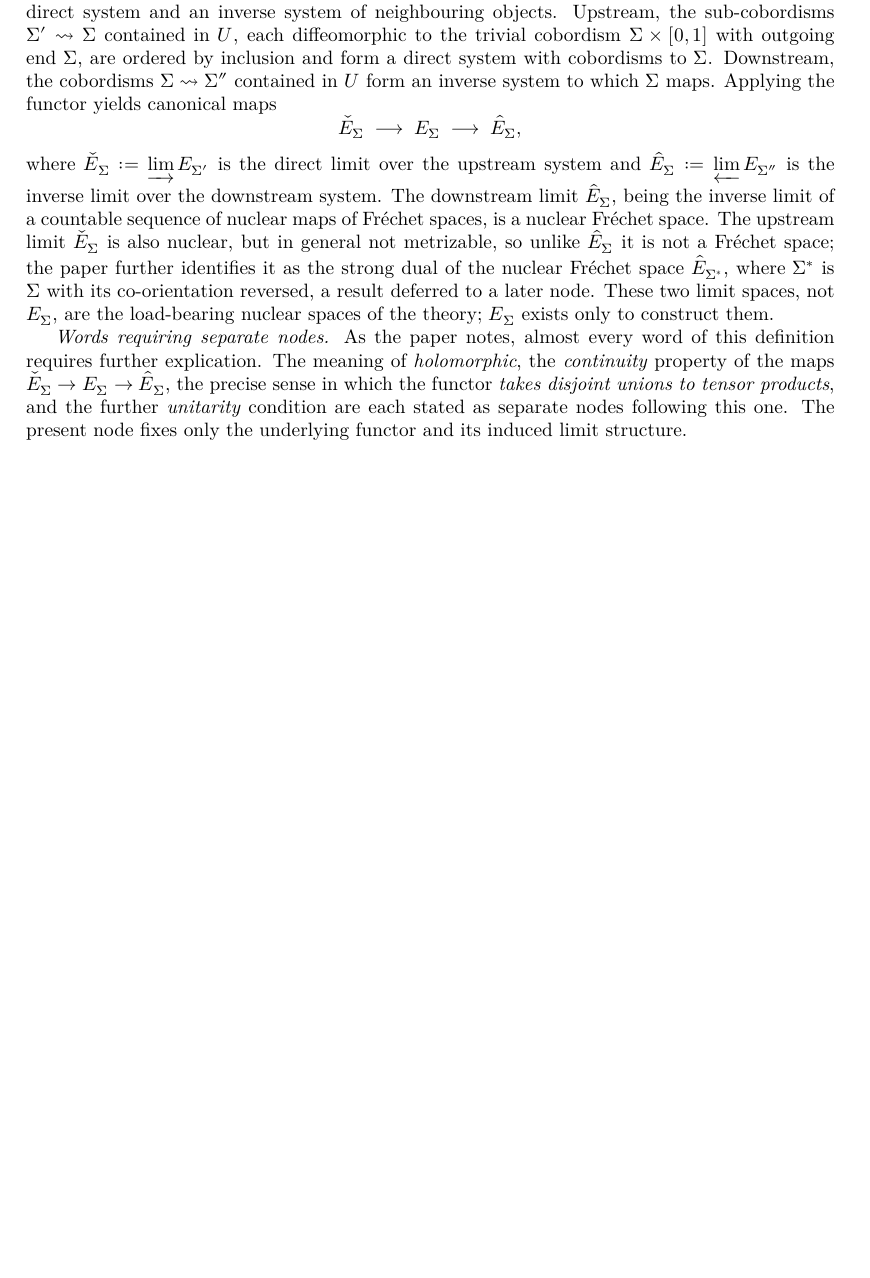
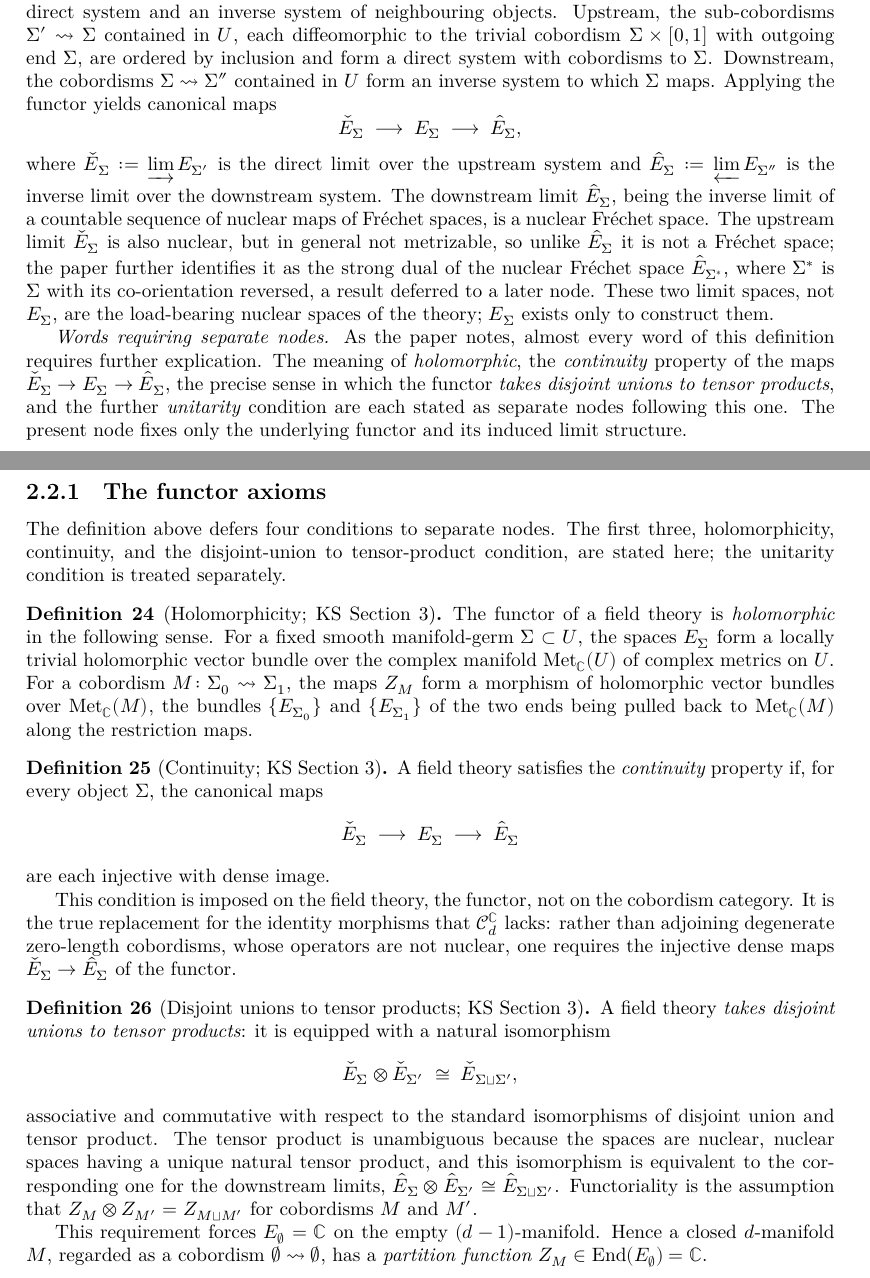
Before and after one commit to gubars/KontsevichSegal, a LaTeX thesis (blueprint/src/print.tex, which reads blueprint/src/section3.tex): part of page 9 of 9 before the commit and two parts of pages 9 and 10 of 10 after it, the two joined at a grey line, cut so that both start at the same text, the shorter picture padded with empty space. Compiled offline with XeLaTeX.

Commit message:
Section 3 blueprint cont.

```diff
--- a/blueprint/src/section3.tex
+++ b/blueprint/src/section3.tex
@@ -210,3 +210,66 @@ record the structures and properties assumed of each.
   this one. The present node fixes only the underlying functor and its induced
   limit structure.
 \end{definition}
+
+\subsection{The functor axioms}
+
+The definition above defers four conditions to separate nodes. The first three,
+holomorphicity, continuity, and the disjoint-union to tensor-product condition,
+are stated here; the unitarity condition is treated separately.
+
+\begin{definition}[Holomorphicity; KS Section 3]
+  \label{def:holomorphicity}
+  \notready
+  \uses{def:field-theory, def:holomorphic-bundle, def:metc-complex-manifold}
+  The functor of a field theory is \emph{holomorphic} in the following sense.
+  For a fixed smooth manifold-germ $\Sigma \subset U$, the spaces $E_{\Sigma}$
+  form a locally trivial holomorphic vector bundle over the complex manifold
+  $\mathrm{Met}_{\mathbb C}(U)$ of complex metrics on $U$. For a cobordism
+  $M \colon \Sigma_0 \leadsto \Sigma_1$, the maps $Z_M$ form a morphism of
+  holomorphic vector bundles over $\mathrm{Met}_{\mathbb C}(M)$, the bundles
+  $\{E_{\Sigma_0}\}$ and $\{E_{\Sigma_1}\}$ of the two ends being pulled back to
+  $\mathrm{Met}_{\mathbb C}(M)$ along the restriction maps.
+\end{definition}
+
+\begin{definition}[Continuity; KS Section 3]
+  \label{def:continuity}
+  \notready
+  \uses{def:field-theory}
+  A field theory satisfies the \emph{continuity} property if, for every object
+  $\Sigma$, the canonical maps
+  \[
+    \check E_{\Sigma} \;\longrightarrow\; E_{\Sigma} \;\longrightarrow\;
+    \hat E_{\Sigma}
+  \]
+  are each injective with dense image.
+
+  This condition is imposed on the field theory, the functor, not on the
+  cobordism category. It is the true replacement for the identity morphisms that
+  $\mathcal C_d^{\mathbb C}$ lacks: rather than adjoining degenerate zero-length
+  cobordisms, whose operators are not nuclear, one requires the injective dense
+  maps $\check E_{\Sigma} \to \hat E_{\Sigma}$ of the functor.
+\end{definition}
+
+\begin{definition}[Disjoint unions to tensor products; KS Section 3]
+  \label{def:tensor-axiom}
+  \notready
+  \uses{def:field-theory, def:nuclear-frechet}
+  A field theory \emph{takes disjoint unions to tensor products}: it is equipped
+  with a natural isomorphism
+  \[
+    \check E_{\Sigma} \otimes \check E_{\Sigma'} \;\cong\;
+    \check E_{\Sigma \sqcup \Sigma'},
+  \]
+  associative and commutative with respect to the standard isomorphisms of
+  disjoint union and tensor product. The tensor product is unambiguous because
+  the spaces are nuclear, nuclear spaces having a unique natural tensor product,
+  and this isomorphism is equivalent to the corresponding one for the downstream
+  limits, $\hat E_{\Sigma} \otimes \hat E_{\Sigma'} \cong
+  \hat E_{\Sigma \sqcup \Sigma'}$. Functoriality is the assumption that
+  $Z_M \otimes Z_{M'} = Z_{M \sqcup M'}$ for cobordisms $M$ and $M'$.
+
+  This requirement forces $E_{\emptyset} = \mathbb C$ on the empty
+  $(d-1)$-manifold. Hence a closed $d$-manifold $M$, regarded as a cobordism
+  $\emptyset \leadsto \emptyset$, has a \emph{partition function}
+  $Z_M \in \mathrm{End}(E_{\emptyset}) = \mathbb C$.
+\end{definition}
```
